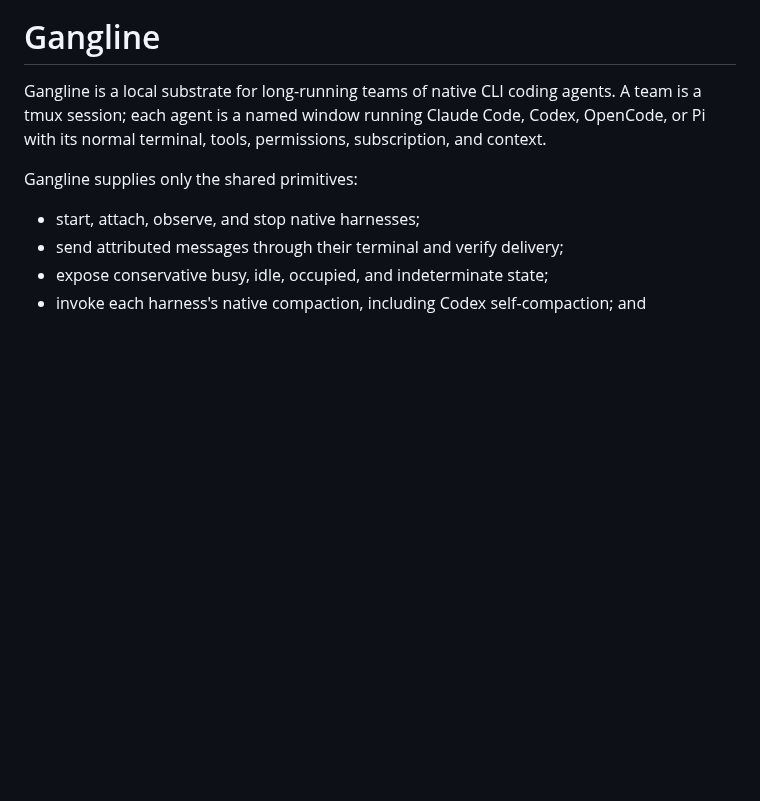
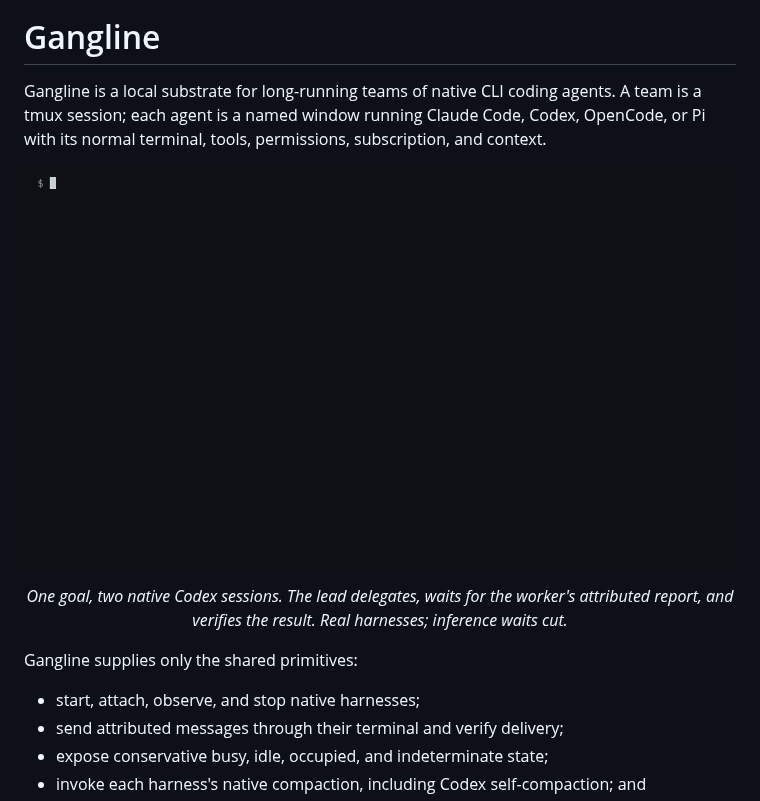
Before and after one commit to adambiggs/gangline, a Markdown page: README.md, the part around the change. Rendered like a GitHub page; pictures changed too: site/demo.gif (added); blank space fills up the shorter version.

Commit message:
docs: add native Gangline demo

```diff
--- a/README.md
+++ b/README.md
@@ -4,6 +4,12 @@ Gangline is a local substrate for long-running teams of native CLI coding
 agents. A team is a tmux session; each agent is a named window running Claude
 Code, Codex, OpenCode, or Pi with its normal terminal, tools, permissions,
 subscription, and context.
+
+[![Two native Codex sessions using Gangline to deliver attributed work, verify the result, and return idle](site/demo.gif)](https://gangline.ai/#demo)
+
+<p align="center"><em>One goal, two native Codex sessions. The lead delegates,
+waits for the worker's attributed report, and verifies the result. Real harnesses;
+inference waits cut.</em></p>
 
 Gangline supplies only the shared primitives:
 
```
Also changed, not shown: site/demo-poster.jpg (added), 4 other files.
